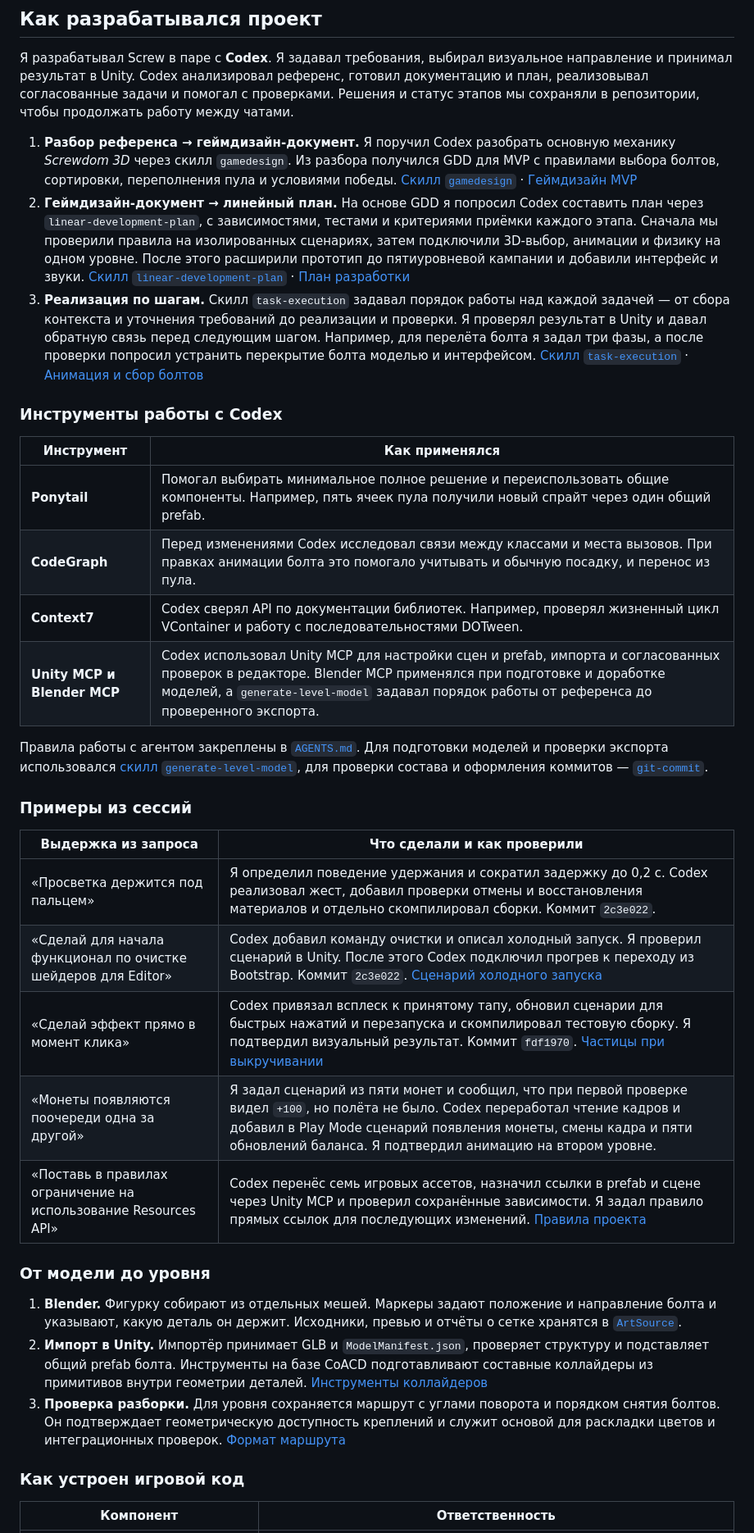
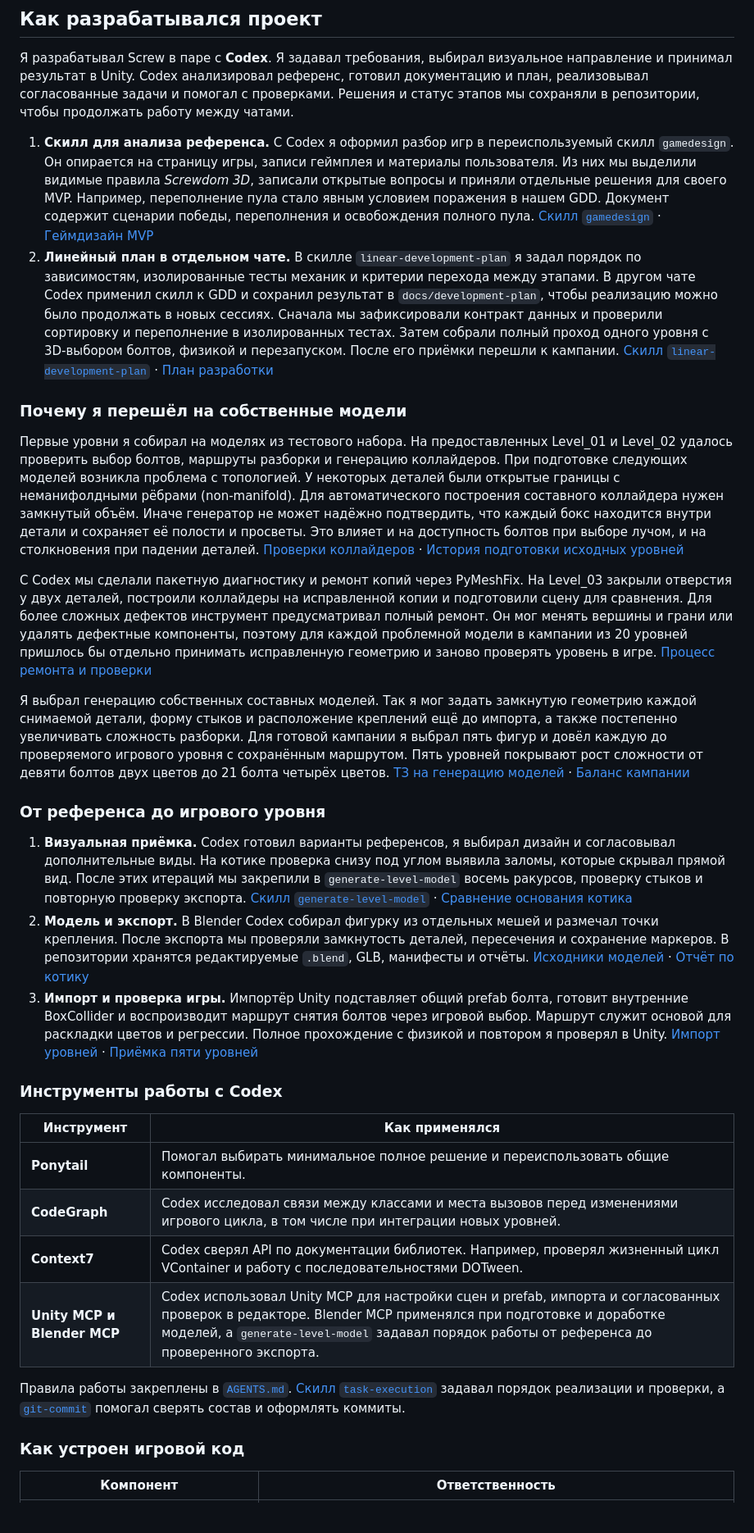
Before and after one commit to LessTergy/Screw, a Markdown page: README.md, the part around one of its changes. Shown at 82% size. GitHub-like rendering; blank space fills up the shorter version.

```diff
--- a/README.md
+++ b/README.md
@@ -64,36 +64,33 @@
 
 Я разрабатывал Screw в паре с **Codex**. Я задавал требования, выбирал визуальное направление и принимал результат в Unity. Codex анализировал референс, готовил документацию и план, реализовывал согласованные задачи и помогал с проверками. Решения и статус этапов мы сохраняли в репозитории, чтобы продолжать работу между чатами.
 
-1. **Разбор референса → геймдизайн-документ.** Я поручил Codex разобрать основную механику *Screwdom 3D* через скилл `gamedesign`. Из разбора получился GDD для MVP с правилами выбора болтов, сортировки, переполнения пула и условиями победы. [Скилл `gamedesign`](.agents/skills/gamedesign/SKILL.md) · [Геймдизайн MVP](docs/game-design/mvp.md)
-2. **Геймдизайн-документ → линейный план.** На основе GDD я попросил Codex составить план через `linear-development-plan`, с зависимостями, тестами и критериями приёмки каждого этапа. Сначала мы проверили правила на изолированных сценариях, затем подключили 3D-выбор, анимации и физику на одном уровне. После этого расширили прототип до пятиуровневой кампании и добавили интерфейс и звуки. [Скилл `linear-development-plan`](.agents/skills/linear-development-plan/SKILL.md) · [План разработки](docs/development-plan/README.md)
-3. **Реализация по шагам.** Скилл `task-execution` задавал порядок работы над каждой задачей — от сбора контекста и уточнения требований до реализации и проверки. Я проверял результат в Unity и давал обратную связь перед следующим шагом. Например, для перелёта болта я задал три фазы, а после проверки попросил устранить перекрытие болта моделью и интерфейсом. [Скилл `task-execution`](.agents/skills/task-execution/SKILL.md) · [Анимация и сбор болтов](docs/levels/bolt-turns.md)
+1. **Скилл для анализа референса.** С Codex я оформил разбор игр в переиспользуемый скилл `gamedesign`. Он опирается на страницу игры, записи геймплея и материалы пользователя. Из них мы выделили видимые правила *Screwdom 3D*, записали открытые вопросы и приняли отдельные решения для своего MVP. Например, переполнение пула стало явным условием поражения в нашем GDD. Документ содержит сценарии победы, переполнения и освобождения полного пула. [Скилл `gamedesign`](.agents/skills/gamedesign/SKILL.md) · [Геймдизайн MVP](docs/game-design/mvp.md)
+2. **Линейный план в отдельном чате.** В скилле `linear-development-plan` я задал порядок по зависимостям, изолированные тесты механик и критерии перехода между этапами. В другом чате Codex применил скилл к GDD и сохранил результат в `docs/development-plan`, чтобы реализацию можно было продолжать в новых сессиях. Сначала мы зафиксировали контракт данных и проверили сортировку и переполнение в изолированных тестах. Затем собрали полный проход одного уровня с 3D-выбором болтов, физикой и перезапуском. После его приёмки перешли к кампании. [Скилл `linear-development-plan`](.agents/skills/linear-development-plan/SKILL.md) · [План разработки](docs/development-plan/README.md)
+
+### Почему я перешёл на собственные модели
+
+Первые уровни я собирал на моделях из тестового набора. На предоставленных Level_01 и Level_02 удалось проверить выбор болтов, маршруты разборки и генерацию коллайдеров. При подготовке следующих моделей возникла проблема с топологией. У некоторых деталей были открытые границы с неманифолдными рёбрами (non-manifold). Для автоматического построения составного коллайдера нужен замкнутый объём. Иначе генератор не может надёжно подтвердить, что каждый бокс находится внутри детали и сохраняет её полости и просветы. Это влияет и на доступность болтов при выборе лучом, и на столкновения при падении деталей. [Проверки коллайдеров](docs/levels/primitive-collider-baker.md) · [История подготовки исходных уровней](docs/development-plan/p4c-campaign.md)
+
+С Codex мы сделали пакетную диагностику и ремонт копий через PyMeshFix. На Level_03 закрыли отверстия у двух деталей, построили коллайдеры на исправленной копии и подготовили сцену для сравнения. Для более сложных дефектов инструмент предусматривал полный ремонт. Он мог менять вершины и грани или удалять дефектные компоненты, поэтому для каждой проблемной модели в кампании из 20 уровней пришлось бы отдельно принимать исправленную геометрию и заново проверять уровень в игре. [Процесс ремонта и проверки](Tools/Colliders/README.md#mesh-analysis-and-individual-repair-approval)
+
+Я выбрал генерацию собственных составных моделей. Так я мог задать замкнутую геометрию каждой снимаемой детали, форму стыков и расположение креплений ещё до импорта, а также постепенно увеличивать сложность разборки. Для готовой кампании я выбрал пять фигур и довёл каждую до проверяемого игрового уровня с сохранённым маршрутом. Пять уровней покрывают рост сложности от девяти болтов двух цветов до 21 болта четырёх цветов. [ТЗ на генерацию моделей](docs/levels/modular-low-poly-generation-prompt.md) · [Баланс кампании](docs/game-design/generated-level-balance.md)
+
+### От референса до игрового уровня
+
+1. **Визуальная приёмка.** Codex готовил варианты референсов, я выбирал дизайн и согласовывал дополнительные виды. На котике проверка снизу под углом выявила заломы, которые скрывал прямой вид. После этих итераций мы закрепили в `generate-level-model` восемь ракурсов, проверку стыков и повторную проверку экспорта. [Скилл `generate-level-model`](.agents/skills/generate-level-model/SKILL.md) · [Сравнение основания котика](ArtSource/CalicoCatReferenceModel/Preview-Bottom-Comparison.png)
+2. **Модель и экспорт.** В Blender Codex собирал фигурку из отдельных мешей и размечал точки крепления. После экспорта мы проверяли замкнутость деталей, пересечения и сохранение маркеров. В репозитории хранятся редактируемые `.blend`, GLB, манифесты и отчёты. [Исходники моделей](ArtSource) · [Отчёт по котику](ArtSource/CalicoCatReferenceModel/MeshValidationReport.json)
+3. **Импорт и проверка игры.** Импортёр Unity подставляет общий prefab болта, готовит внутренние BoxCollider и воспроизводит маршрут снятия болтов через игровой выбор. Маршрут служит основой для раскладки цветов и регрессии. Полное прохождение с физикой и повтором я проверял в Unity. [Импорт уровней](docs/levels/generated-level-pipeline.md) · [Приёмка пяти уровней](docs/development-plan/p4c-campaign.md#приёмка-и-gate)
 
 ### Инструменты работы с Codex
 
 | Инструмент | Как применялся |
 | --- | --- |
-| **Ponytail** | Помогал выбирать минимальное полное решение и переиспользовать общие компоненты. Например, пять ячеек пула получили новый спрайт через один общий prefab. |
-| **CodeGraph** | Перед изменениями Codex исследовал связи между классами и места вызовов. При правках анимации болта это помогало учитывать и обычную посадку, и перенос из пула. |
+| **Ponytail** | Помогал выбирать минимальное полное решение и переиспользовать общие компоненты. |
+| **CodeGraph** | Codex исследовал связи между классами и места вызовов перед изменениями игрового цикла, в том числе при интеграции новых уровней. |
 | **Context7** | Codex сверял API по документации библиотек. Например, проверял жизненный цикл VContainer и работу с последовательностями DOTween. |
 | **Unity MCP и Blender MCP** | Codex использовал Unity MCP для настройки сцен и prefab, импорта и согласованных проверок в редакторе. Blender MCP применялся при подготовке и доработке моделей, а `generate-level-model` задавал порядок работы от референса до проверенного экспорта. |
 
-Правила работы с агентом закреплены в [`AGENTS.md`](AGENTS.md). Для подготовки моделей и проверки экспорта использовался [скилл `generate-level-model`](.agents/skills/generate-level-model/SKILL.md), для проверки состава и оформления коммитов — [`git-commit`](.agents/skills/git-commit/SKILL.md).
-
-### Примеры из сессий
-
-| Выдержка из запроса | Что сделали и как проверили |
-| --- | --- |
-| «Просветка держится под пальцем» | Я определил поведение удержания и сократил задержку до 0,2 с. Codex реализовал жест, добавил проверки отмены и восстановления материалов и отдельно скомпилировал сборки. Коммит `2c3e022`. |
-| «Сделай для начала функционал по очистке шейдеров для Editor» | Codex добавил команду очистки и описал холодный запуск. Я проверил сценарий в Unity. После этого Codex подключил прогрев к переходу из Bootstrap. Коммит `2c3e022`. [Сценарий холодного запуска](docs/levels/shader-cache.md) |
-| «Сделай эффект прямо в момент клика» | Codex привязал всплеск к принятому тапу, обновил сценарии для быстрых нажатий и перезапуска и скомпилировал тестовую сборку. Я подтвердил визуальный результат. Коммит `fdf1970`. [Частицы при выкручивании](docs/levels/bolt-turns.md#частицы-при-выкручивании-p5p4) |
-| «Монеты появляются поочереди одна за другой» | Я задал сценарий из пяти монет и сообщил, что при первой проверке видел `+100`, но полёта не было. Codex переработал чтение кадров и добавил в Play Mode сценарий появления монеты, смены кадра и пяти обновлений баланса. Я подтвердил анимацию на втором уровне. |
-| «Поставь в правилах ограничение на использование Resources API» | Codex перенёс семь игровых ассетов, назначил ссылки в prefab и сцене через Unity MCP и проверил сохранённые зависимости. Я задал правило прямых ссылок для последующих изменений. [Правила проекта](AGENTS.md#unity-inspector) |
-
-### От модели до уровня
-
-1. **Blender.** Фигурку собирают из отдельных мешей. Маркеры задают положение и направление болта и указывают, какую деталь он держит. Исходники, превью и отчёты о сетке хранятся в [`ArtSource`](ArtSource).
-2. **Импорт в Unity.** Импортёр принимает GLB и `ModelManifest.json`, проверяет структуру и подставляет общий prefab болта. Инструменты на базе CoACD подготавливают составные коллайдеры из примитивов внутри геометрии деталей. [Инструменты коллайдеров](Tools/Colliders/README.md)
-3. **Проверка разборки.** Для уровня сохраняется маршрут с углами поворота и порядком снятия болтов. Он подтверждает геометрическую доступность креплений и служит основой для раскладки цветов и интеграционных проверок. [Формат маршрута](docs/levels/spatial-route.md)
+Правила работы закреплены в [`AGENTS.md`](AGENTS.md). [Скилл `task-execution`](.agents/skills/task-execution/SKILL.md) задавал порядок реализации и проверки, а [`git-commit`](.agents/skills/git-commit/SKILL.md) помогал сверять состав и оформлять коммиты.
 
 ### Как устроен игровой код
 
```
Also changed, not shown: other parts of README.md (+3 -3 lines), docs/media/gameplay-preview.png, 2 other files.
